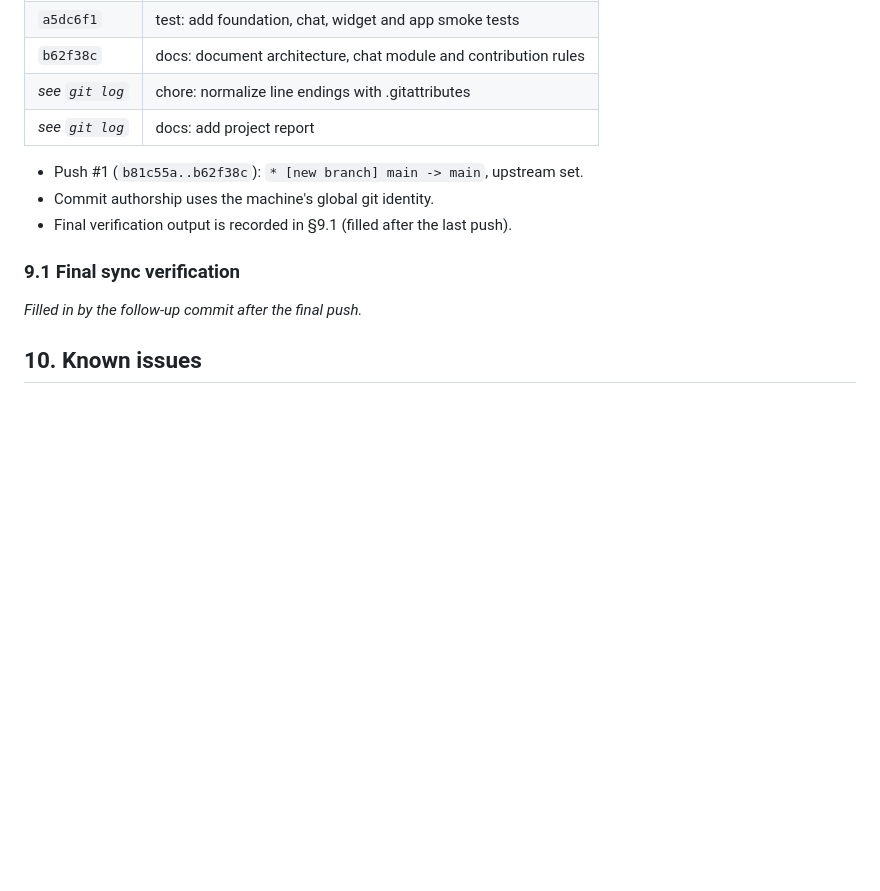
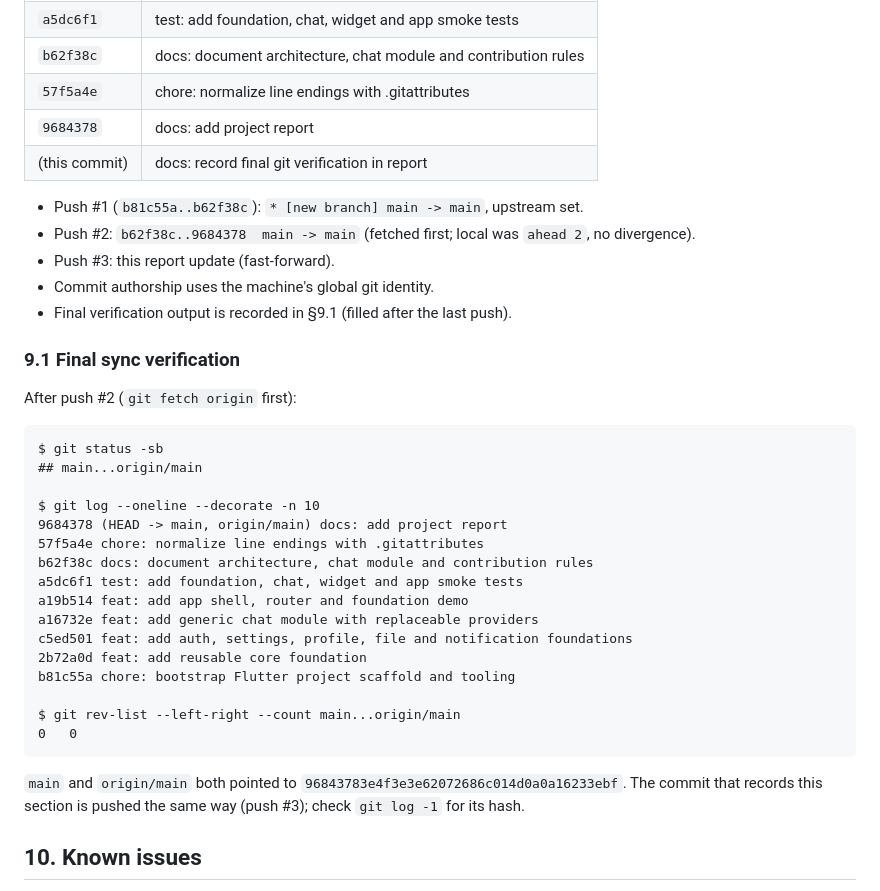
Before and after one commit to trinhthimai1509/flutter-product-base, a Markdown page: docs/REPORT.md, the part around the change. Drawn GitHub-style; blank space fills up the shorter version.

Commit message:
docs: record final git verification in report
Co-Authored-By: Claude Opus 5.5 <noreply@anthropic.com>

````diff
--- a/docs/REPORT.md
+++ b/docs/REPORT.md
@@ -197,16 +197,42 @@ APK artifacts are build outputs and are not committed.
 | `a19b514` | feat: add app shell, router and foundation demo |
 | `a5dc6f1` | test: add foundation, chat, widget and app smoke tests |
 | `b62f38c` | docs: document architecture, chat module and contribution rules |
-| _see `git log`_ | chore: normalize line endings with .gitattributes |
-| _see `git log`_ | docs: add project report |
+| `57f5a4e` | chore: normalize line endings with .gitattributes |
+| `9684378` | docs: add project report |
+| (this commit) | docs: record final git verification in report |
 
 - Push #1 (`b81c55a..b62f38c`): `* [new branch] main -> main`, upstream set.
+- Push #2: `b62f38c..9684378  main -> main` (fetched first; local was `ahead 2`, no divergence).
+- Push #3: this report update (fast-forward).
 - Commit authorship uses the machine's global git identity.
 - Final verification output is recorded in §9.1 (filled after the last push).
 
 ### 9.1 Final sync verification
 
-_Filled in by the follow-up commit after the final push._
+After push #2 (`git fetch origin` first):
+
+```
+$ git status -sb
+## main...origin/main
+
+$ git log --oneline --decorate -n 10
+9684378 (HEAD -> main, origin/main) docs: add project report
+57f5a4e chore: normalize line endings with .gitattributes
+b62f38c docs: document architecture, chat module and contribution rules
+a5dc6f1 test: add foundation, chat, widget and app smoke tests
+a19b514 feat: add app shell, router and foundation demo
+a16732e feat: add generic chat module with replaceable providers
+c5ed501 feat: add auth, settings, profile, file and notification foundations
+2b72a0d feat: add reusable core foundation
+b81c55a chore: bootstrap Flutter project scaffold and tooling
+
+$ git rev-list --left-right --count main...origin/main
+0	0
+```
+
+`main` and `origin/main` both pointed to
+`96843783e4f3e3e62072686c014d0a0a16233ebf`. The commit that records this
+section is pushed the same way (push #3); check `git log -1` for its hash.
 
 ## 10. Known issues
 
````
